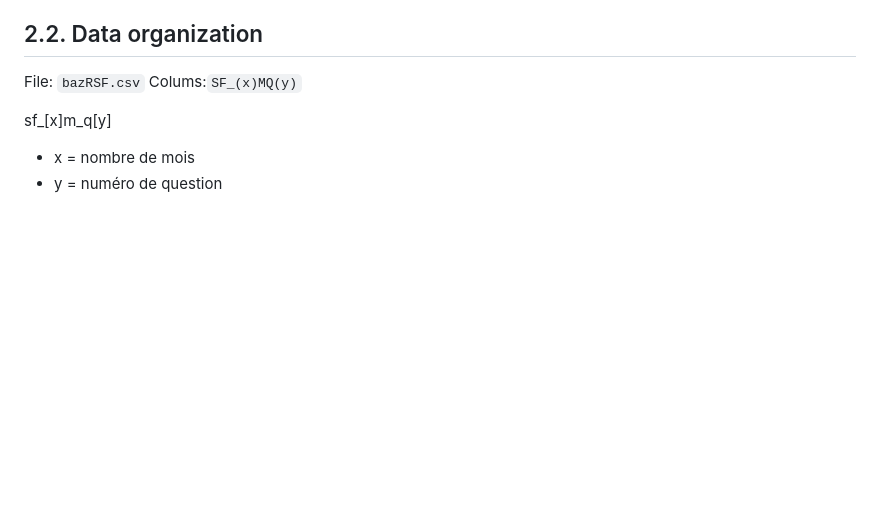
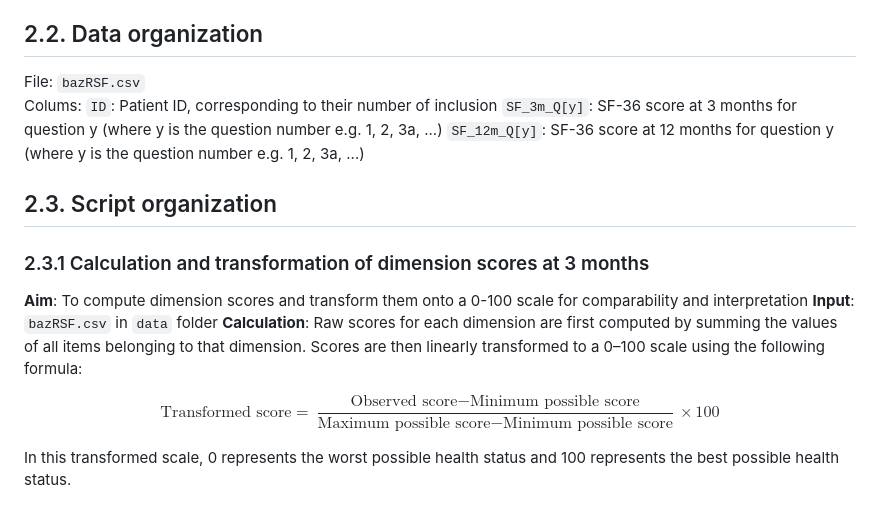
Before and after one commit to clem12003/Projet_R_Python, a Markdown page: readme.md, the part around the change. Drawn GitHub-style; blank space fills up the shorter version.

```diff
--- a/readme.md
+++ b/readme.md
@@ -41,9 +41,21 @@ The aim of this project is to assess SF-36 dimension scores at 3 and 12 months a
 
 ## 2.2. Data organization
 File: `bazRSF.csv`
-Colums:`SF_(x)MQ(y)`
+Colums:
+`ID`: Patient ID, corresponding to their number of inclusion
+`SF_3m_Q[y]`: SF-36 score at 3 months for question y (where y is the question number e.g. 1, 2, 3a, ...)
+`SF_12m_Q[y]`: SF-36 score at 12 months for question y (where y is the question number e.g. 1, 2, 3a, ...)
 
-sf_[x]m_q[y]
+## 2.3. Script organization
+### 2.3.1 Calculation and transformation of dimension scores at 3 months
+**Aim**: To compute dimension scores and transform them onto a 0-100 scale for comparability and interpretation
+**Input**: `bazRSF.csv` in `data` folder
+**Calculation**:
+Raw scores for each dimension are first computed by summing the values of all items belonging to that dimension.
+Scores are then linearly transformed to a 0–100 scale using the following formula:
 
-* x = nombre de mois
-* y = numéro de question
+$$
+\text{Transformed score} = \frac{\text{Observed score} - \text{Minimum possible score}}{\text{Maximum possible score} - \text{Minimum possible score}} \times 100
+$$
+
+In this transformed scale, 0 represents the worst possible health status and 100 represents the best possible health status.
```
